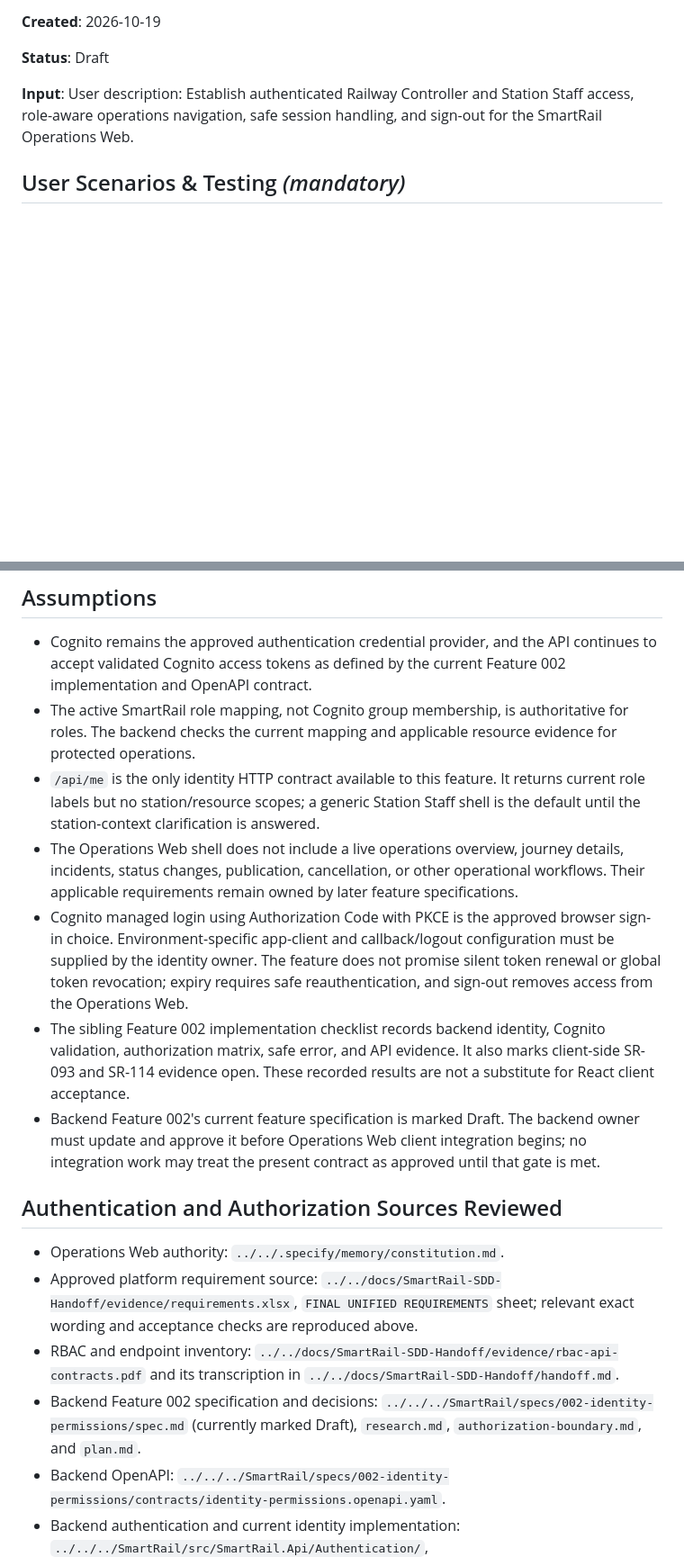
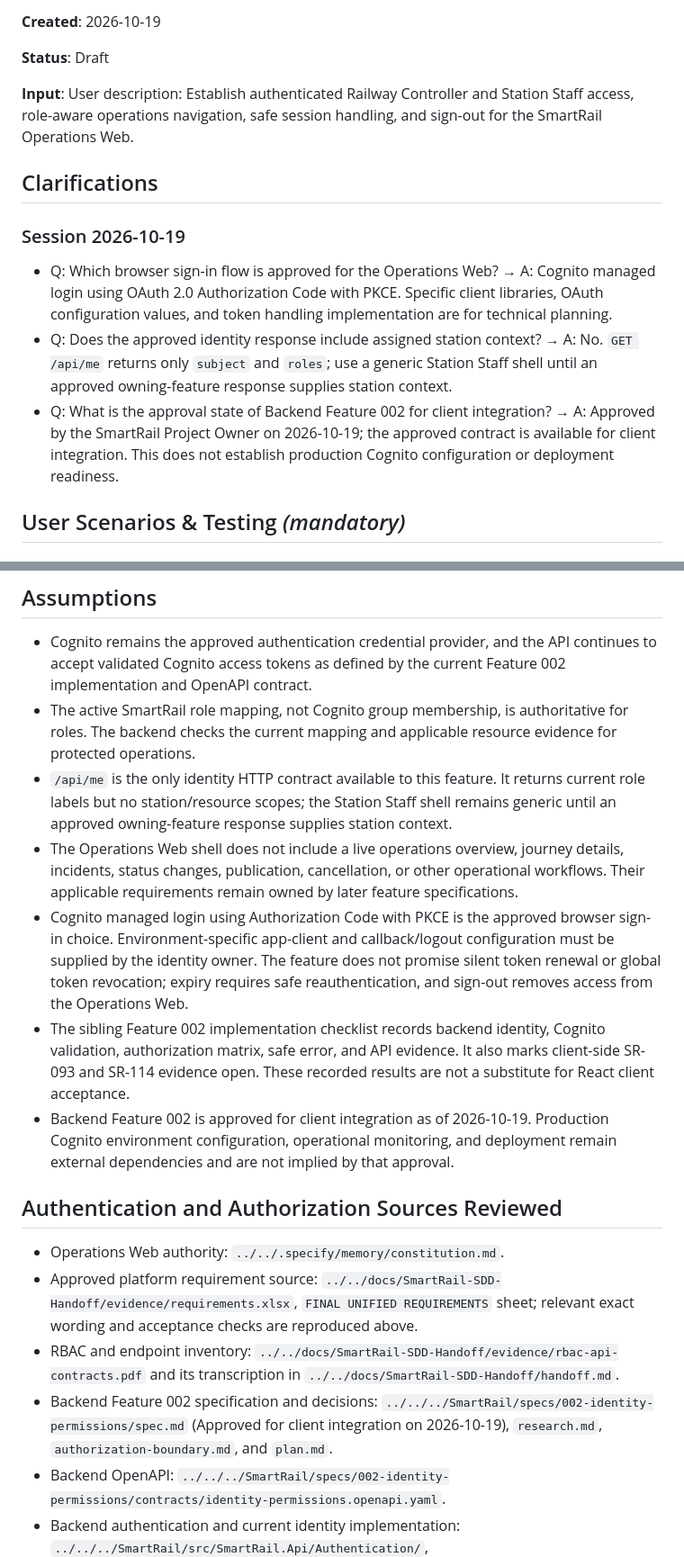
Before and after one commit to Dinura-sanmith-asc/SmartRail-Monorepo, a Markdown page: specs/001-staff-access/spec.md, 2 parts joined by grey strips. Shown at 90% size. Rendered like a GitHub page; blank space fills up the shorter version.

Commit message:
Feature 001 Clarification

```diff
--- a/specs/001-staff-access/spec.md
+++ b/specs/001-staff-access/spec.md
@@ -7,6 +7,14 @@
 **Status**: Draft
 
 **Input**: User description: Establish authenticated Railway Controller and Station Staff access, role-aware operations navigation, safe session handling, and sign-out for the SmartRail Operations Web.
+
+## Clarifications
+
+### Session 2026-10-19
+
+- Q: Which browser sign-in flow is approved for the Operations Web? → A: Cognito managed login using OAuth 2.0 Authorization Code with PKCE. Specific client libraries, OAuth configuration values, and token handling implementation are for technical planning.
+- Q: Does the approved identity response include assigned station context? → A: No. `GET /api/me` returns only `subject` and `roles`; use a generic Station Staff shell until an approved owning-feature response supplies station context.
+- Q: What is the approval state of Backend Feature 002 for client integration? → A: Approved by the SmartRail Project Owner on 2026-10-19; the approved contract is available for client integration. This does not establish production Cognito configuration or deployment readiness.
 
 ## User Scenarios & Testing *(mandatory)*
 
@@ -180,18 +190,18 @@ The sibling Feature 002 `spec.md` currently says `Status: Draft`, although its O
 
 - Cognito remains the approved authentication credential provider, and the API continues to accept validated Cognito access tokens as defined by the current Feature 002 implementation and OpenAPI contract.
 - The active SmartRail role mapping, not Cognito group membership, is authoritative for roles. The backend checks the current mapping and applicable resource evidence for protected operations.
-- `/api/me` is the only identity HTTP contract available to this feature. It returns current role labels but no station/resource scopes; a generic Station Staff shell is the default until the station-context clarification is answered.
+- `/api/me` is the only identity HTTP contract available to this feature. It returns current role labels but no station/resource scopes; the Station Staff shell remains generic until an approved owning-feature response supplies station context.
 - The Operations Web shell does not include a live operations overview, journey details, incidents, status changes, publication, cancellation, or other operational workflows. Their applicable requirements remain owned by later feature specifications.
 - Cognito managed login using Authorization Code with PKCE is the approved browser sign-in choice. Environment-specific app-client and callback/logout configuration must be supplied by the identity owner. The feature does not promise silent token renewal or global token revocation; expiry requires safe reauthentication, and sign-out removes access from the Operations Web.
 - The sibling Feature 002 implementation checklist records backend identity, Cognito validation, authorization matrix, safe error, and API evidence. It also marks client-side SR-093 and SR-114 evidence open. These recorded results are not a substitute for React client acceptance.
-- Backend Feature 002's current feature specification is marked Draft. The backend owner must update and approve it before Operations Web client integration begins; no integration work may treat the present contract as approved until that gate is met.
+- Backend Feature 002 is approved for client integration as of 2026-10-19. Production Cognito environment configuration, operational monitoring, and deployment remain external dependencies and are not implied by that approval.
 
 ## Authentication and Authorization Sources Reviewed
 
 - Operations Web authority: `../../.specify/memory/constitution.md`.
 - Approved platform requirement source: `../../docs/SmartRail-SDD-Handoff/evidence/requirements.xlsx`, `FINAL UNIFIED REQUIREMENTS` sheet; relevant exact wording and acceptance checks are reproduced above.
 - RBAC and endpoint inventory: `../../docs/SmartRail-SDD-Handoff/evidence/rbac-api-contracts.pdf` and its transcription in `../../docs/SmartRail-SDD-Handoff/handoff.md`.
-- Backend Feature 002 specification and decisions: `../../../SmartRail/specs/002-identity-permissions/spec.md` (currently marked Draft), `research.md`, `authorization-boundary.md`, and `plan.md`.
+- Backend Feature 002 specification and decisions: `../../../SmartRail/specs/002-identity-permissions/spec.md` (Approved for client integration on 2026-10-19), `research.md`, `authorization-boundary.md`, and `plan.md`.
 - Backend OpenAPI: `../../../SmartRail/specs/002-identity-permissions/contracts/identity-permissions.openapi.yaml`.
 - Backend authentication and current identity implementation: `../../../SmartRail/src/SmartRail.Api/Authentication/`, `../../../SmartRail/src/SmartRail.Api/Endpoints/IdentityEndpoints.cs`, `../../../SmartRail/src/SmartRail.Api/Contracts/Identity/CurrentIdentityResponse.cs`, and API authorization middleware/handler.
 - Backend tests and recorded evidence: `../../../SmartRail/tests/SmartRail.IntegrationTests/Identity/` (including `CurrentIdentityEndpointTests`, `IdentityOpenApiTests`, `CognitoJwtValidationTests`, `AuthorizationEndpointTests`, `AuthorizationMatrixTests`, and `AuthenticationPrivacyTests`) and the implementation verification table in Feature 002's checklist.
```
Also changed, not shown: other parts of specs/001-staff-access/spec.md (+6 -4 lines), 1 other file.
